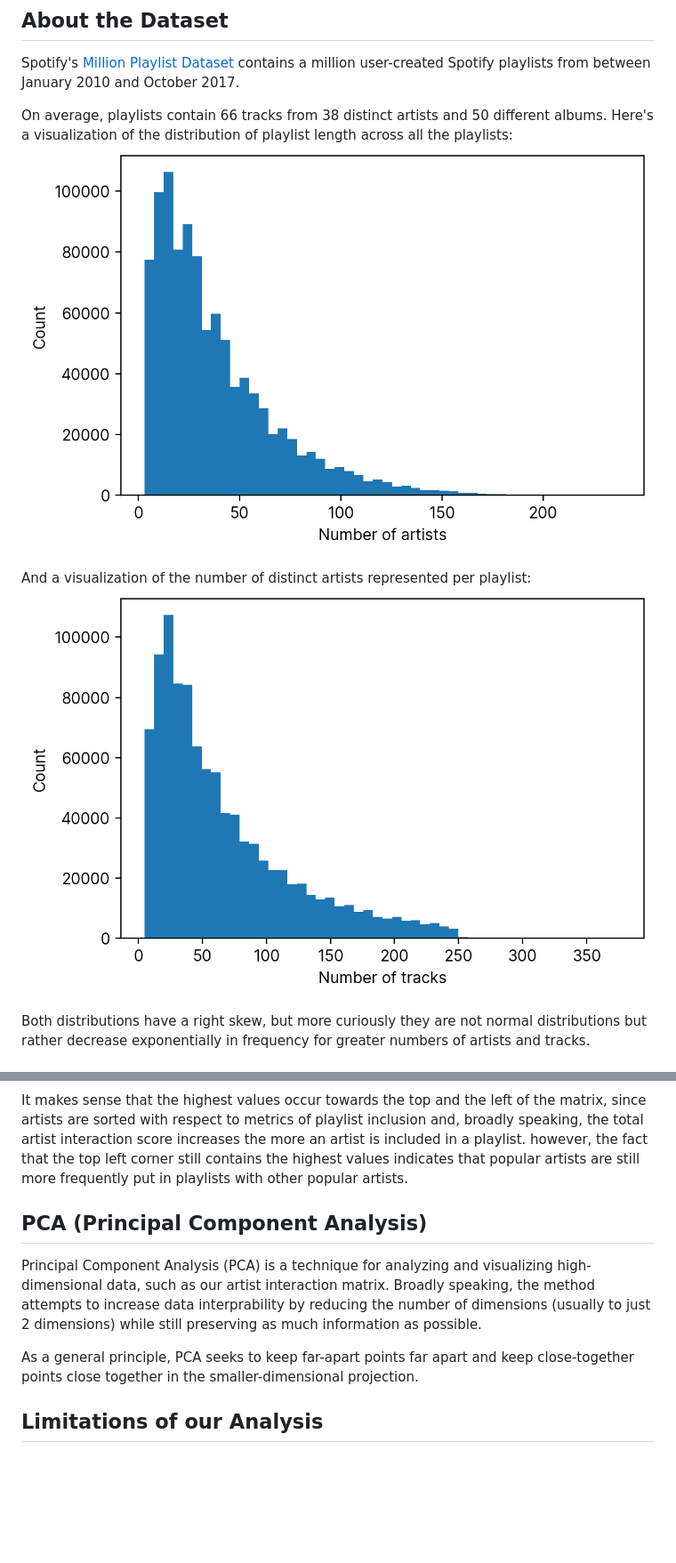
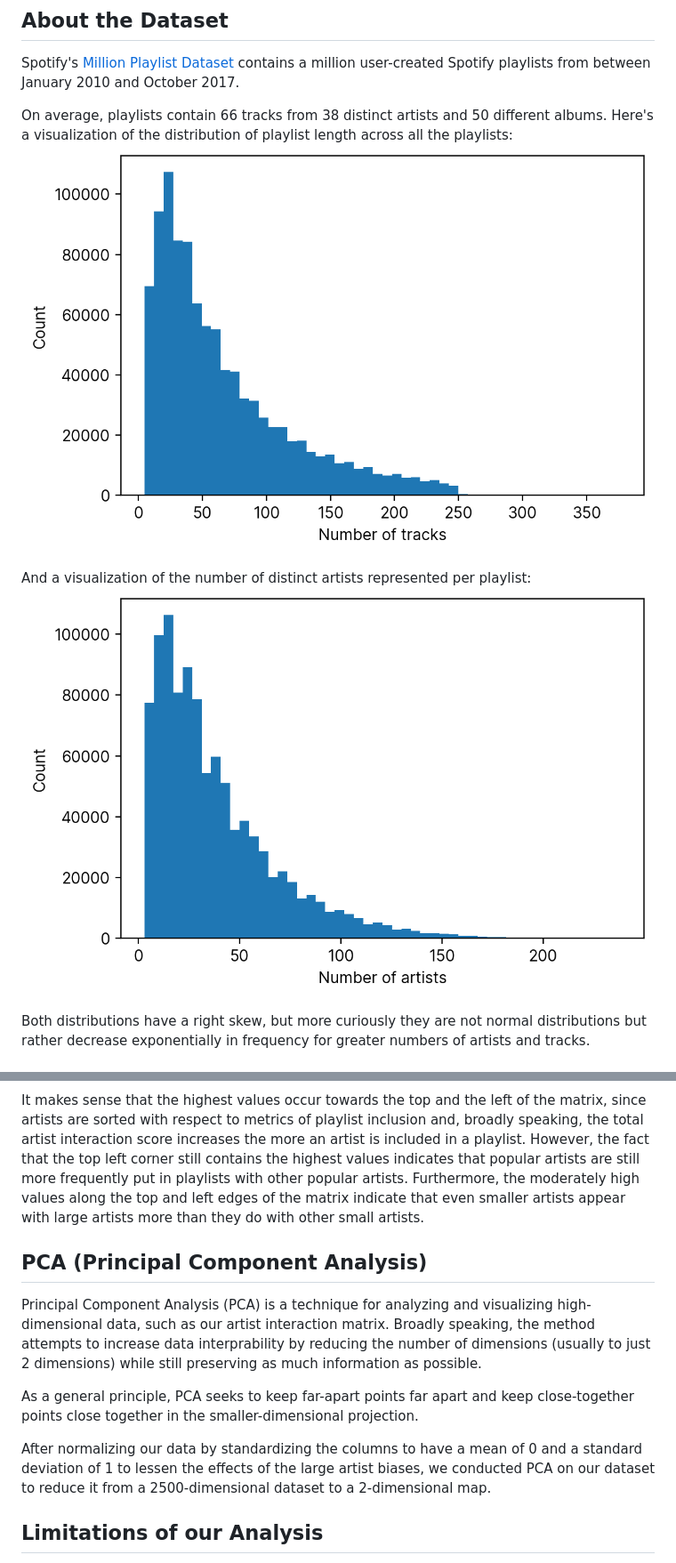
Before and after one commit to womogenes/spotify-final, a Markdown page: site/writing.md, 2 parts joined by grey strips. Shown at 89% size. Drawn GitHub-style; blank space fills up the shorter version.

```diff
--- a/site/writing.md
+++ b/site/writing.md
@@ -58,10 +58,10 @@ Spotify's [Million Playlist Dataset](https://www.aicrowd.com/challenges/spotify-
 
 On average, playlists contain 66 tracks from 38 distinct artists and 50 different albums.
 Here's a visualization of the distribution of playlist length across all the playlists:
-![](images/artistdistrib.png)
+![](images/trackdistrib.png)
 
 And a visualization of the number of distinct artists represented per playlist:
-![](images/trackdistrib.png)
+![](images/artistdistrib.png)
 
 Both distributions have a right skew, but more curiously they are not normal distributions but rather decrease exponentially in frequency for greater numbers of artists and tracks.
 
@@ -84,7 +84,8 @@ We then created a 2500 by 2500 matrix containing artist interaction scores for e
 ![](images/correlationmatrix2.png)
 
 It makes sense that the highest values occur towards the top and the left of the matrix, since artists are sorted with respect to metrics of playlist inclusion and, broadly speaking, the total artist interaction score increases the more an artist is included in a playlist.
-however, the fact that the top left corner still contains the highest values indicates that popular artists are still more frequently put in playlists with other popular artists.
+However, the fact that the top left corner still contains the highest values indicates that popular artists are still more frequently put in playlists with other popular artists.
+Furthermore, the moderately high values along the top and left edges of the matrix indicate that even smaller artists appear with large artists more than they do with other small artists.
 
 ## PCA (Principal Component Analysis)
 
@@ -92,6 +93,8 @@ Principal Component Analysis (PCA) is a technique for analyzing and visualizing
 Broadly speaking, the method attempts to increase data interprability by reducing the number of dimensions (usually to just 2 dimensions) while still preserving as much information as possible.
 
 As a general principle, PCA seeks to keep far-apart points far apart and keep close-together points close together in the smaller-dimensional projection.
+
+After normalizing our data by standardizing the columns to have a mean of 0 and a standard deviation of 1 to lessen the effects of the large artist biases, we conducted PCA on our dataset to reduce it from a 2500-dimensional dataset to a 2-dimensional map.
 
 <!---
 ### Some Technical Mathematical Details
```
Also changed, not shown: writing_stuff/about_data.md (deleted, +0 -40 lines).
